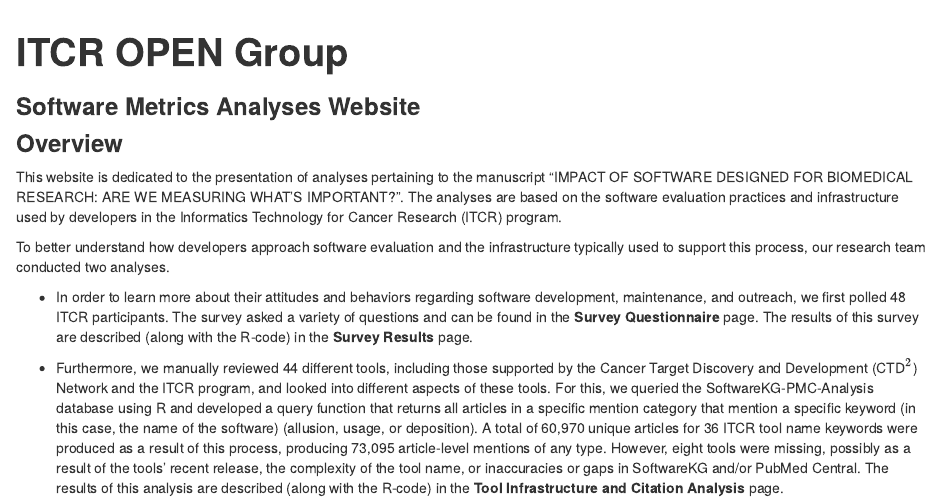
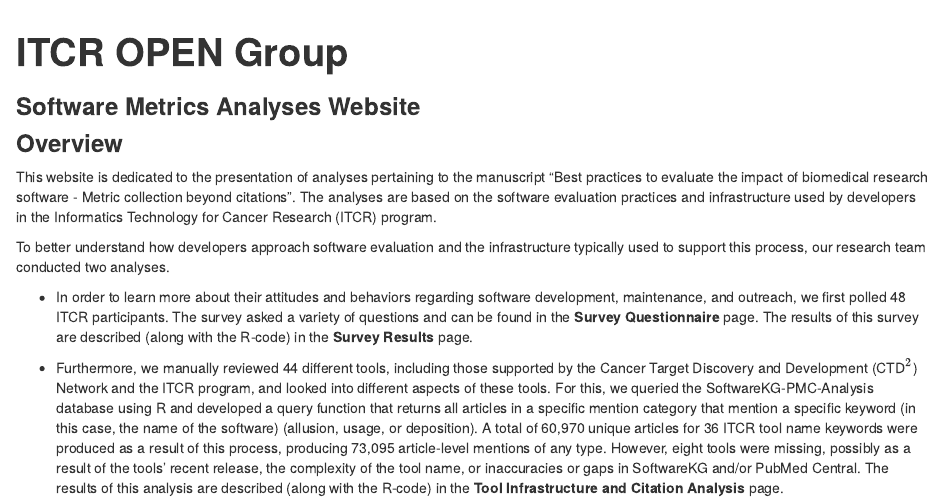
Before and after one commit to fhdsl/ITCR_Metrics_manuscript_website, an R Markdown document (index.Rmd): the page in a window 1100 px wide, from 60 px down. Rendered offline with R 4.5, knitr and Pandoc, with nearby package versions.

Commit message:
Update index.Rmd
fixing the title

```diff
--- a/index.Rmd
+++ b/index.Rmd
@@ -12,7 +12,7 @@ output:
 
 ### **Overview**
 
-This website is dedicated to the presentation of analyses pertaining to the manuscript "IMPACT OF SOFTWARE DESIGNED FOR BIOMEDICAL RESEARCH: ARE WE MEASURING WHAT’S IMPORTANT?". The analyses are based on the software evaluation practices and infrastructure used by developers in the Informatics Technology for Cancer Research (ITCR) program.
+This website is dedicated to the presentation of analyses pertaining to the manuscript "Best practices to evaluate the impact of biomedical research software - Metric collection beyond citations". The analyses are based on the software evaluation practices and infrastructure used by developers in the Informatics Technology for Cancer Research (ITCR) program.
 
 To better understand how developers approach software evaluation and the infrastructure typically used to support this process, our research team conducted two analyses.
 
```
